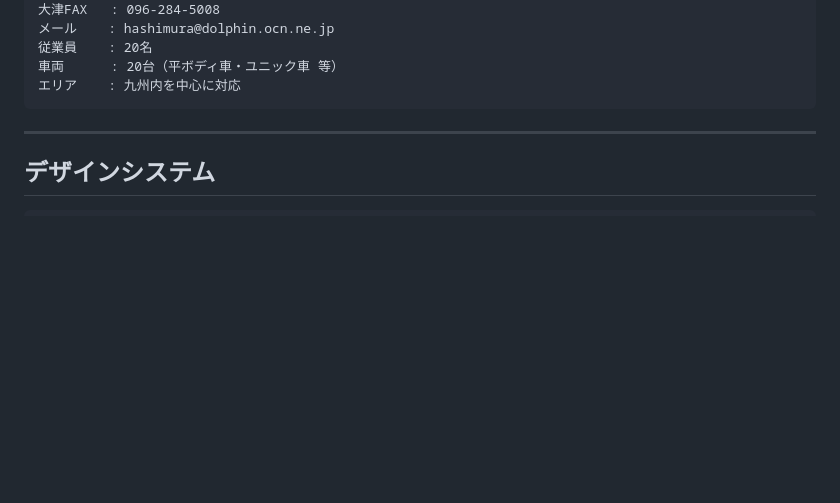
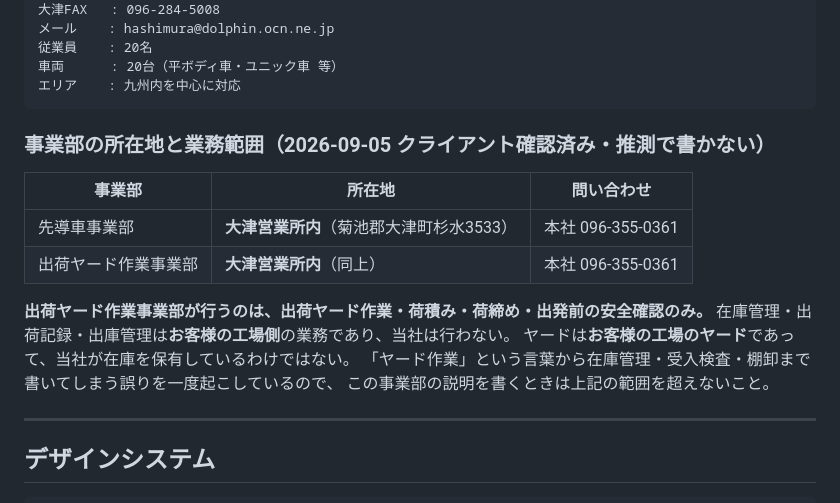
Before and after one commit to yamaguchig5167-afk/hashimura-transport, a Markdown page: CLAUDE.md, the part around the change. GitHub-like rendering; blank space fills up the shorter version.

Commit message:
CLAUDE.md に事業部の所在地と業務範囲を明記
「ヤード作業」から在庫管理・受入検査・棚卸まで連想して書いてしまう誤りを
一度起こしたため、事実として確認できた範囲を指示書側に固定した。

Co-Authored-By: Claude Opus 5 <noreply@anthropic.com>

````diff
--- a/CLAUDE.md
+++ b/CLAUDE.md
@@ -61,6 +61,19 @@ hashimura-transport/
 車両      : 20台（平ボディ車・ユニック車 等）
 エリア    : 九州内を中心に対応
 ```
+
+### 事業部の所在地と業務範囲（2026-09-05 クライアント確認済み・推測で書かない）
+
+| 事業部 | 所在地 | 問い合わせ |
+|---|---|---|
+| 先導車事業部 | **大津営業所内**（菊池郡大津町杉水3533） | 本社 096-355-0361 |
+| 出荷ヤード作業事業部 | **大津営業所内**（同上） | 本社 096-355-0361 |
+
+**出荷ヤード作業事業部が行うのは、出荷ヤード作業・荷積み・荷締め・出発前の安全確認のみ。**
+在庫管理・出荷記録・出庫管理は**お客様の工場側**の業務であり、当社は行わない。
+ヤードは**お客様の工場のヤード**であって、当社が在庫を保有しているわけではない。
+「ヤード作業」という言葉から在庫管理・受入検査・棚卸まで書いてしまう誤りを一度起こしているので、
+この事業部の説明を書くときは上記の範囲を超えないこと。
 
 ---
 
````
